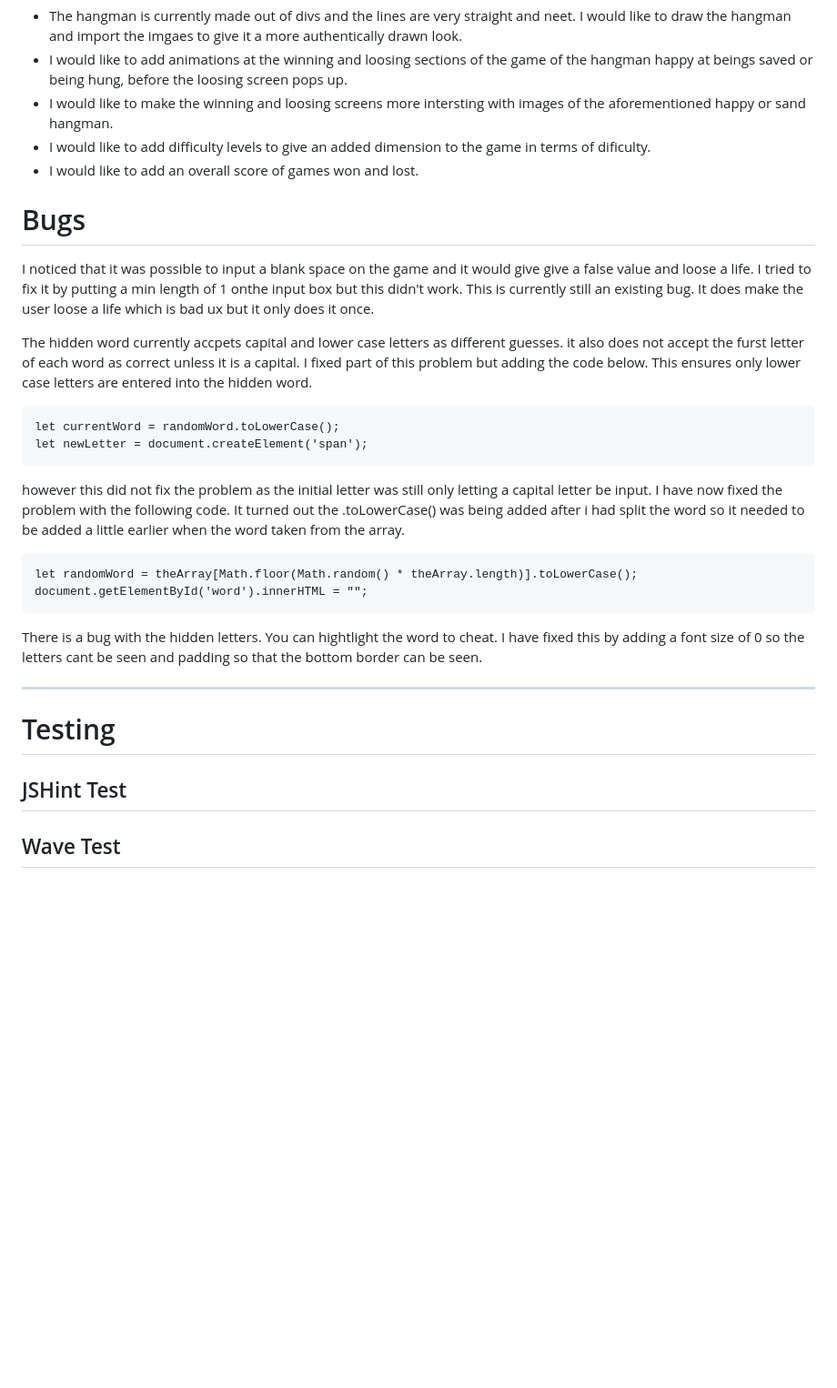
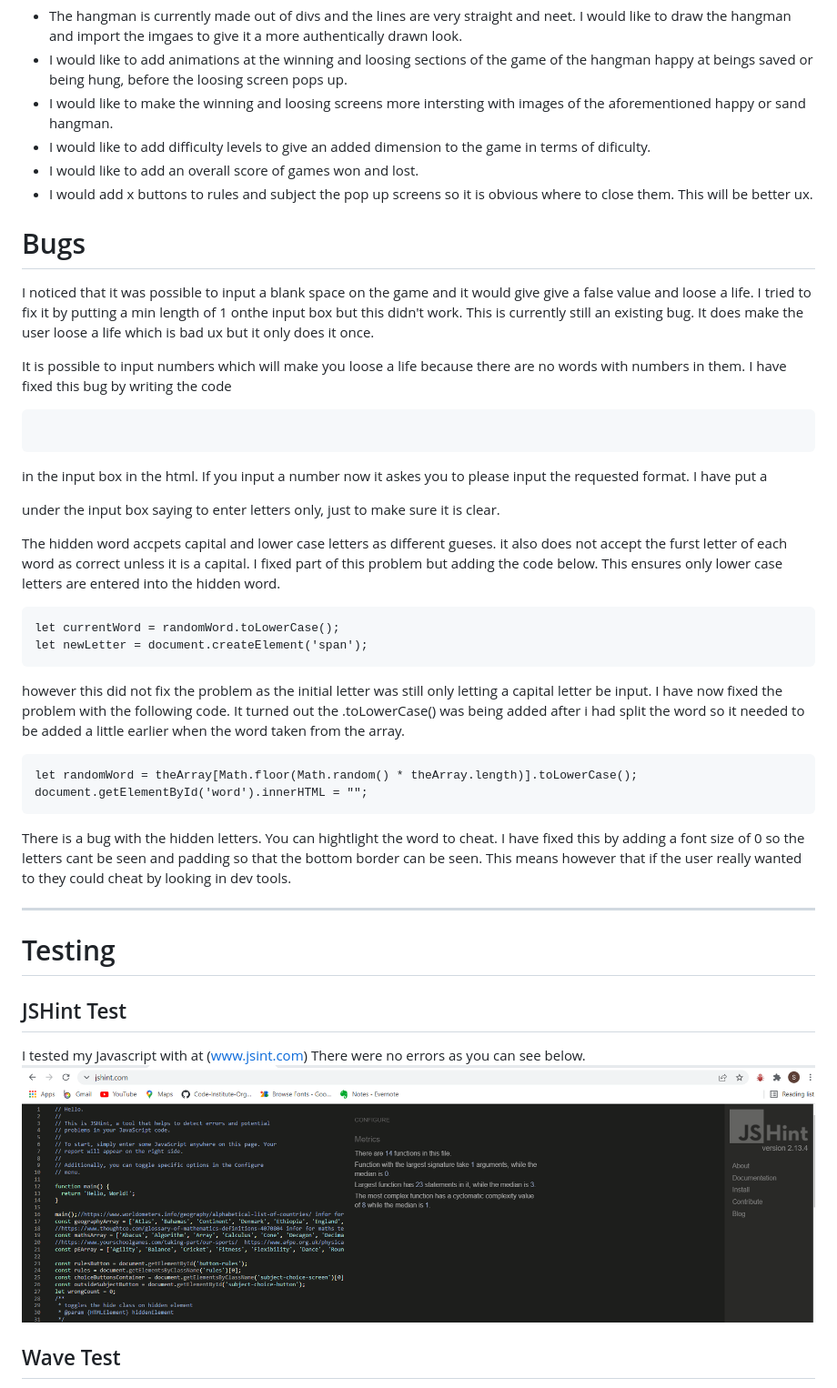
Before and after one commit to 0oSaraho0/Hangman, a Markdown page: README.md, the part around one of its changes. Shown at 91% size. Rendered like a GitHub page; blank space fills up the shorter version.

````diff
--- a/README.md
+++ b/README.md
@@ -146,11 +146,18 @@ There are a number of other features I would like to implement moving forward.
 - I would like to make the winning and loosing screens more intersting with images of the aforementioned happy or sand hangman.
 - I would like to add difficulty levels to give an added dimension to the game in terms of dificulty.
 - I would like to add an overall score of games won and lost.
+- I would add x buttons to rules and subject the pop up screens so it is obvious where to close them.  This will be better ux.
 
 #  Bugs
  I noticed that it was possible to input a blank space on the game and it would give give a false value and loose a life.  I tried to fix it by putting a min length of 1 onthe input box but this didn't work.  This is currently still an existing bug.  It does make the user loose a life which is bad ux but it only does it once.
 
- The hidden word currently accpets capital and lower case letters as different guesses. it also does not accept the furst letter of each word as correct unless it is a capital.  I fixed part of this problem but adding the code below.  This ensures only lower case letters are entered into the hidden word.
+It is possible to input numbers which will make you loose a life because there are no words with numbers in them.  I have fixed this bug by writing the code
+```required pattern="[a-zA-Z]"
+```
+in the input box in the html.  If you input a number now it askes you to please input the requested format.
+I have put a <p> under the input box saying to enter letters only, just to make sure it is clear.
+
+ The hidden word accpets capital and lower case letters as different gueses. it also does not accept the furst letter of each word as correct unless it is a capital.  I fixed part of this problem but adding the code below.  This ensures only lower case letters are entered into the hidden word.
 
  ```for (let i = 0; i < randomWord.length; i++) {
 let currentWord = randomWord.toLowerCase();
@@ -162,7 +169,7 @@ however this did not fix the problem as the initial letter was still only lettin
 let randomWord = theArray[Math.floor(Math.random() * theArray.length)].toLowerCase();
 document.getElementById('word').innerHTML = "";
 ```
-There is a bug with the hidden letters.  You can hightlight the word to cheat.  I have fixed this by adding a font size of 0 so the letters cant be seen and padding so that the bottom border can be seen.
+There is a bug with the hidden letters.  You can hightlight the word to cheat.  I have fixed this by adding a font size of 0 so the letters cant be seen and padding so that the bottom border can be seen.  This means however that if the user really wanted to they could cheat by looking in dev tools.
 
 ---
 
@@ -170,5 +177,8 @@ There is a bug with the hidden letters.  You can hightlight the word to cheat.
 
 ## JSHint Test
 
+I tested my Javascript with at (www.jsint.com)  There were no errors as you can see below.
+![jshint](assets/images/jshint-test.png)
+
 ## Wave Test
 
````
Also changed, not shown: other parts of README.md (+35 -7 lines), to-do.md (+5 -5 lines), assets/images/jigsaw-css-check.png (added), assets/images/lighthouse-test.png (added), assets/images/w3html-check.png (added), assets/images/wave-test.png (added), 2 other files.
